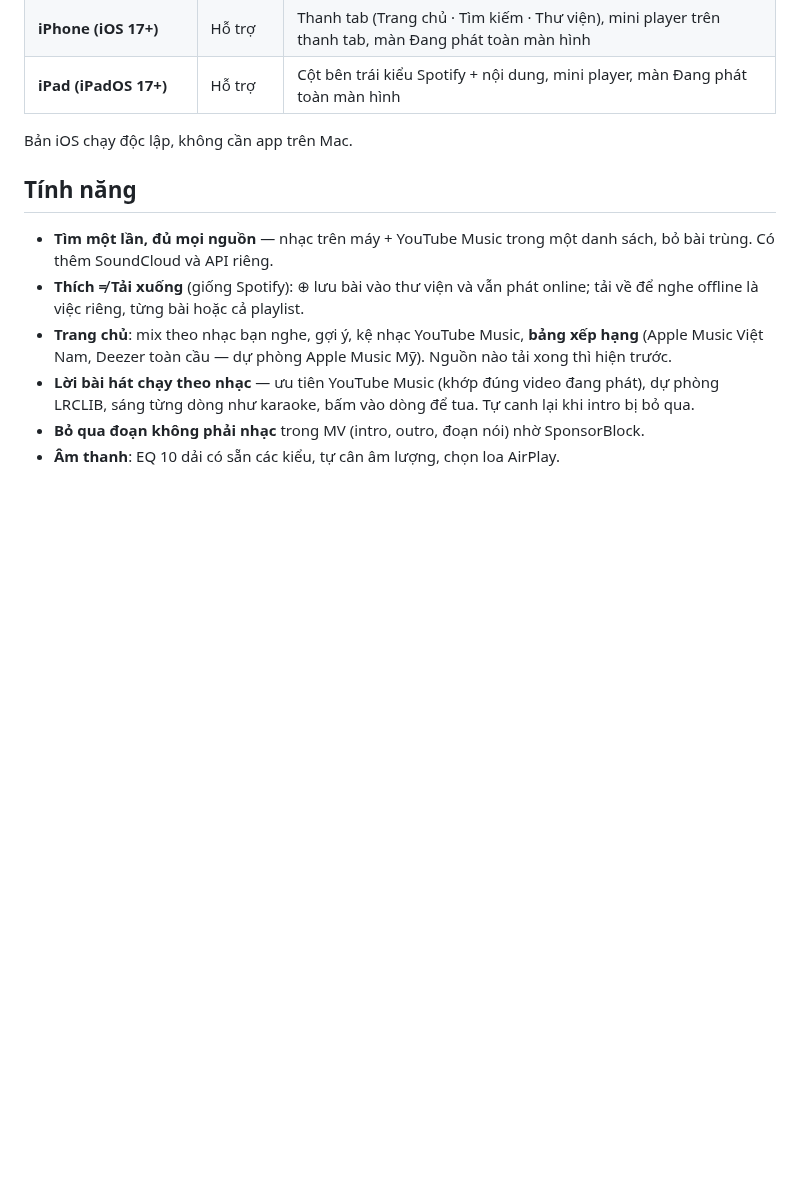
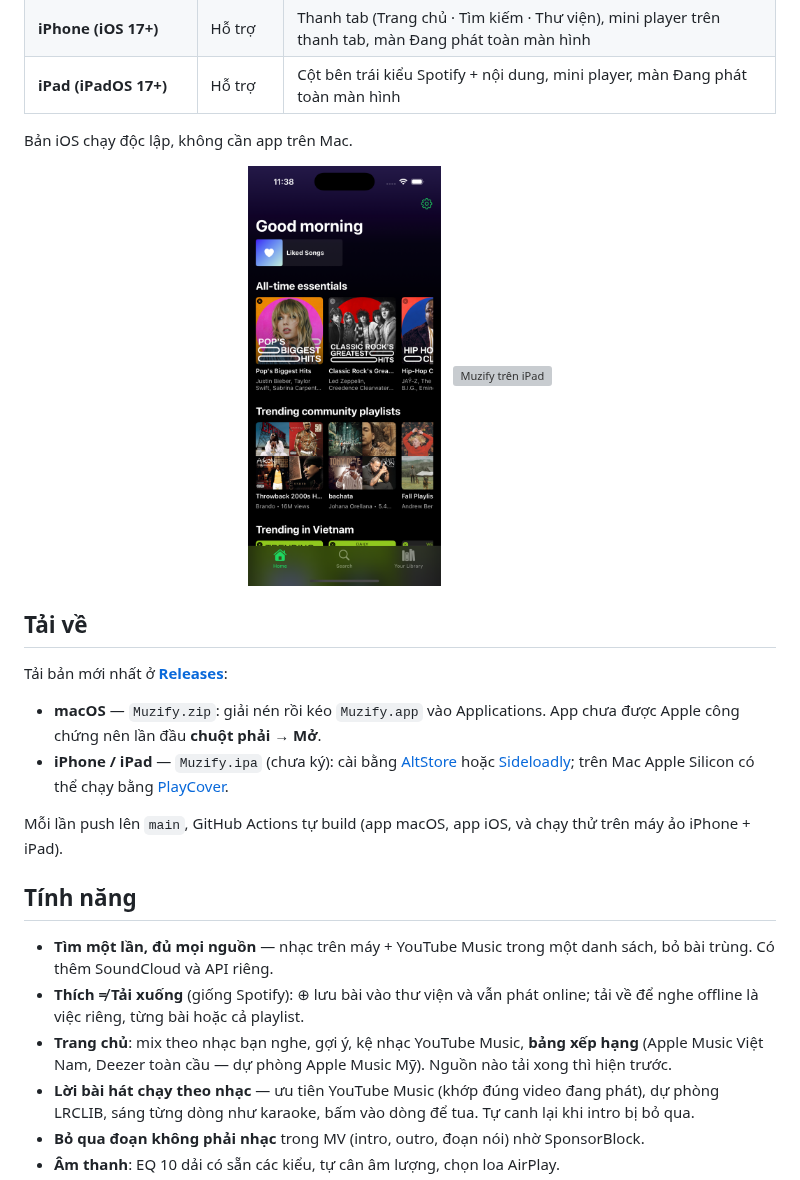
Before and after one commit to not2pixel/Muzify, a Markdown page: README.vi.md, the part around the change. GitHub-like rendering; pictures changed too: docs/images/iphone-home.png (added); blank space fills up the shorter version; grey boxes are pictures that could not be loaded.

Commit message:
Docs: download section and iPhone/iPad screenshots
Co-Authored-By: Claude Opus 5.5 <noreply@anthropic.com>

```diff
--- a/README.vi.md
+++ b/README.vi.md
@@ -22,6 +22,21 @@
 | **iPad (iPadOS 17+)** | Hỗ trợ | Cột bên trái kiểu Spotify + nội dung, mini player, màn Đang phát toàn màn hình |
 
 Bản iOS chạy độc lập, không cần app trên Mac.
+
+<p align="center">
+  <img src="docs/images/iphone-home.png" height="420" alt="Muzify trên iPhone">
+  &nbsp;
+  <img src="docs/images/ipad-home.png" height="420" alt="Muzify trên iPad">
+</p>
+
+## Tải về
+
+Tải bản mới nhất ở [**Releases**](https://github.com/not2pixel/Muzify/releases/latest):
+
+- **macOS** — `Muzify.zip`: giải nén rồi kéo `Muzify.app` vào Applications. App chưa được Apple công chứng nên lần đầu **chuột phải → Mở**.
+- **iPhone / iPad** — `Muzify.ipa` (chưa ký): cài bằng [AltStore](https://altstore.io) hoặc [Sideloadly](https://sideloadly.io); trên Mac Apple Silicon có thể chạy bằng [PlayCover](https://playcover.io).
+
+Mỗi lần push lên `main`, GitHub Actions tự build (app macOS, app iOS, và chạy thử trên máy ảo iPhone + iPad).
 
 ## Tính năng
 
```
Also changed, not shown: README.md (+15 -0 lines), 1 other file.
